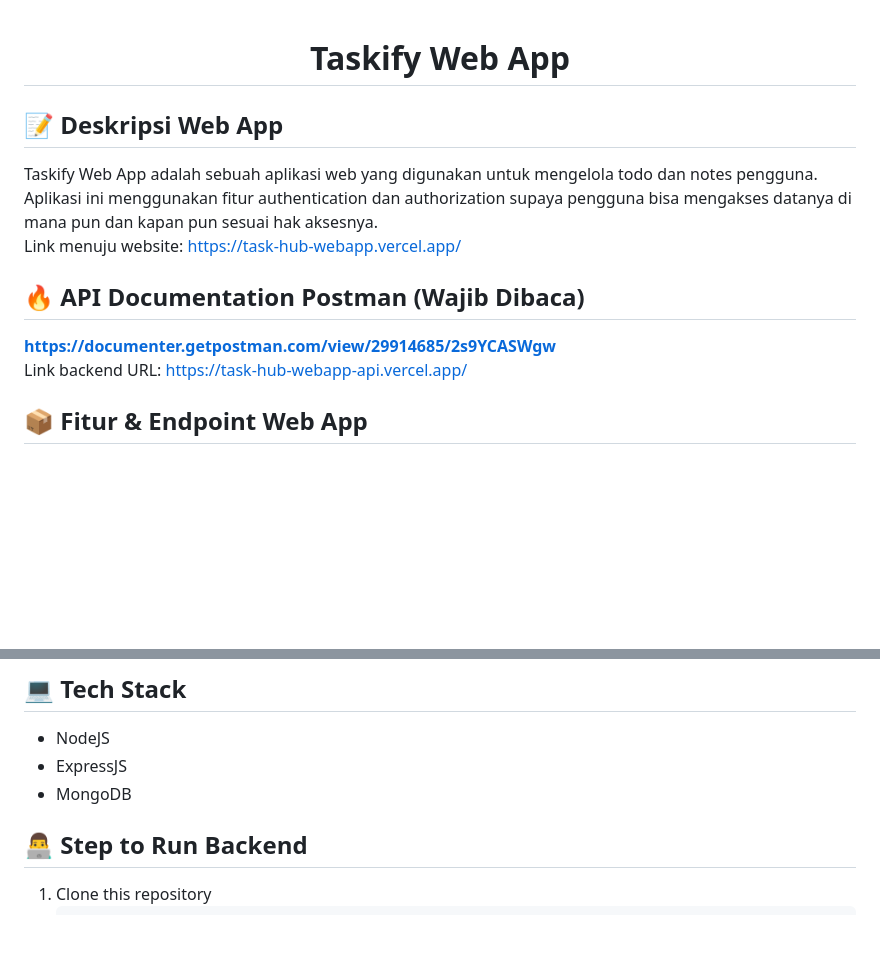
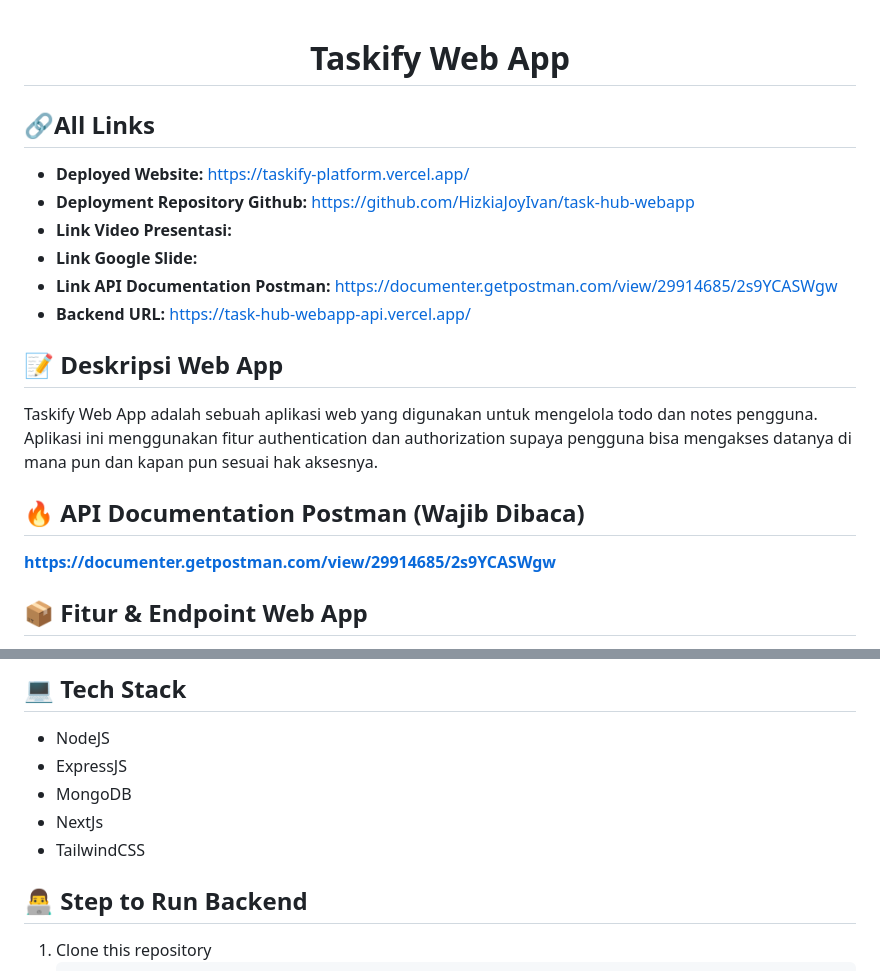
Before and after one commit to NandoAACF/task-hub-webapp, a Markdown page: README.md, 2 parts joined by grey strips. Drawn GitHub-style; blank space fills up the shorter version.

Commit message:
feat: add all links to readme

```diff
--- a/README.md
+++ b/README.md
@@ -2,13 +2,19 @@
     Taskify Web App
 </h1>
 
+## 🔗All Links
+- **Deployed Website:** https://taskify-platform.vercel.app/
+- **Deployment Repository Github:** https://github.com/HizkiaJoyIvan/task-hub-webapp
+- **Link Video Presentasi:**
+- **Link Google Slide:**
+- **Link API Documentation Postman:** https://documenter.getpostman.com/view/29914685/2s9YCASWgw
+- **Backend URL:** https://task-hub-webapp-api.vercel.app/
+
 ## 📝 Deskripsi Web App
 Taskify Web App adalah sebuah aplikasi web yang digunakan untuk mengelola todo dan notes pengguna. Aplikasi ini menggunakan fitur authentication dan authorization supaya pengguna bisa mengakses datanya di mana pun dan kapan pun sesuai hak aksesnya. <br>
-Link menuju website: https://task-hub-webapp.vercel.app/
 
 ## 🔥 API Documentation Postman **(Wajib Dibaca)**
 **https://documenter.getpostman.com/view/29914685/2s9YCASWgw** <br>
-Link backend URL: https://task-hub-webapp-api.vercel.app/
 
 ## 📦 Fitur & Endpoint Web App
 1.  Create / Register User <br>
@@ -258,6 +264,8 @@ Link backend URL: https://task-hub-webapp-api.vercel.app/
 - NodeJS
 - ExpressJS
 - MongoDB
+- NextJs
+- TailwindCSS
 
 ## 👨‍💻 Step to Run Backend
 1. Clone this repository
```
Also changed, not shown: other parts of README.md (+15 -0 lines).
